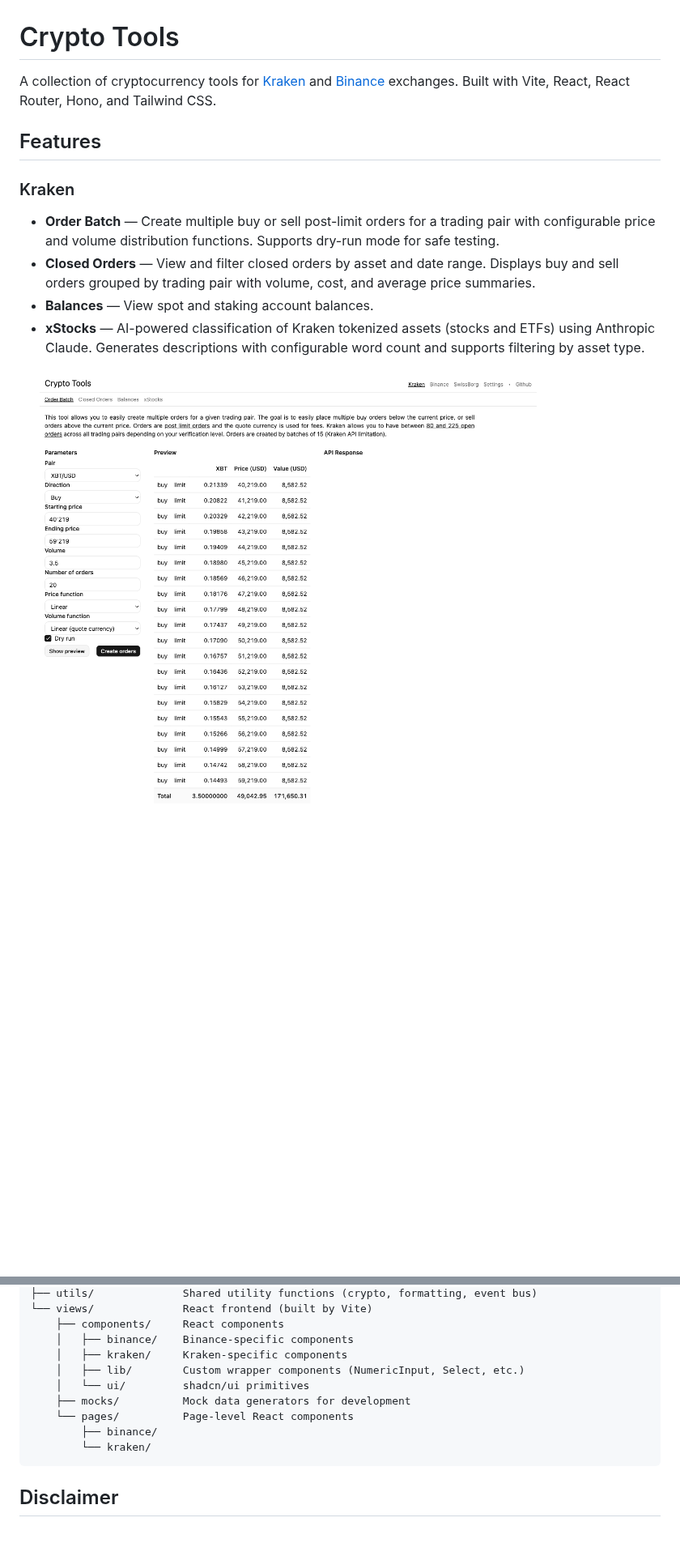
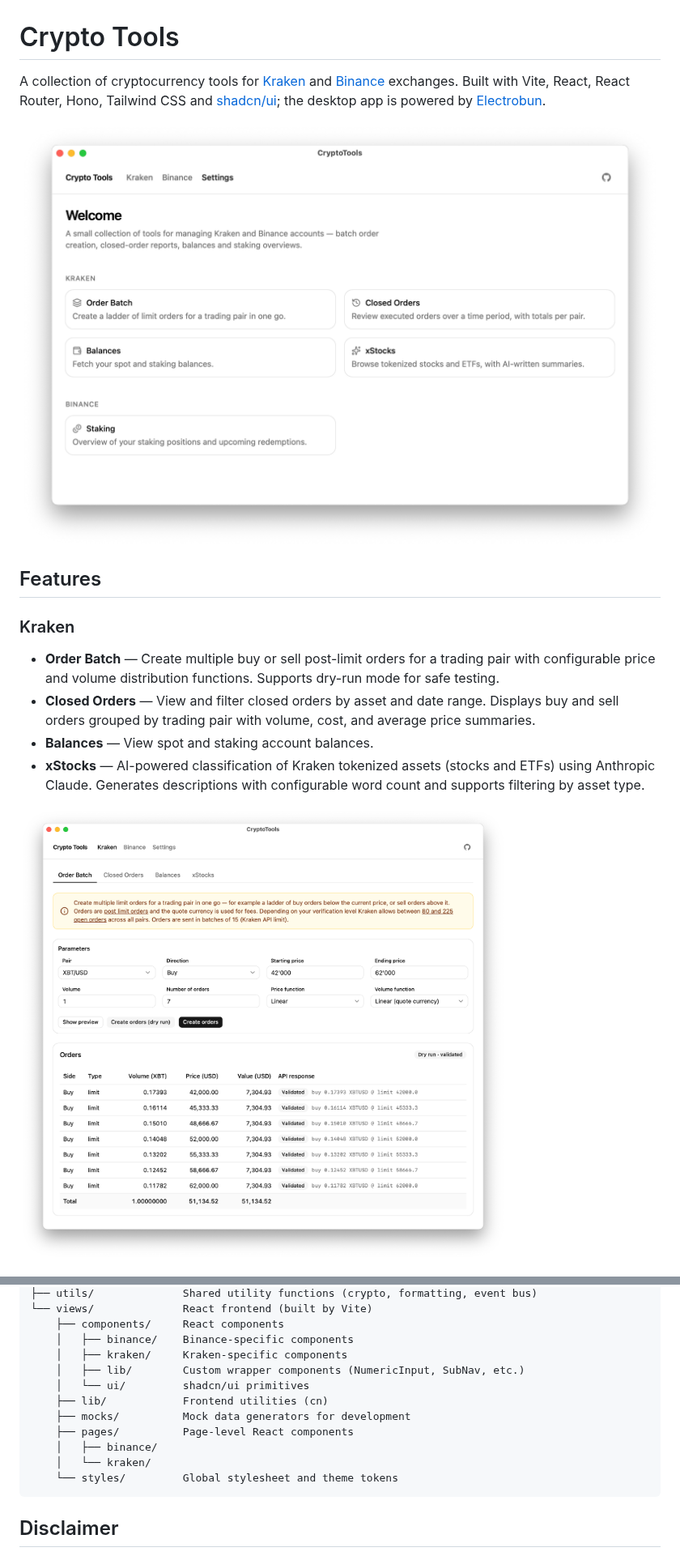
Before and after one commit to nyg/crypto-tools, a Markdown page: README.md, 2 parts joined by grey strips. Shown at 81% size. Rendered like a GitHub page; pictures changed too: public/screenshot-home.png (added), public/screenshot-kraken-order-batch.png; blank space fills up the shorter version.

Commit message:
refactor: redesign the main menu, sub menus and home page (#202)

````diff
--- a/README.md
+++ b/README.md
@@ -1,6 +1,8 @@
 # Crypto Tools
 
-A collection of cryptocurrency tools for [Kraken](https://www.kraken.com/) and [Binance](https://www.binance.com/) exchanges. Built with Vite, React, React Router, Hono, and Tailwind CSS.
+A collection of cryptocurrency tools for [Kraken](https://www.kraken.com/) and [Binance](https://www.binance.com/) exchanges. Built with Vite, React, React Router, Hono, Tailwind CSS and [shadcn/ui](https://ui.shadcn.com/); the desktop app is powered by [Electrobun](https://electrobun.dev/).
+
+![Home](public/screenshot-home.png)
 
 ## Features
 
@@ -166,12 +168,14 @@ src/
     ├── components/     React components
     │   ├── binance/    Binance-specific components
     │   ├── kraken/     Kraken-specific components
-    │   ├── lib/        Custom wrapper components (NumericInput, Select, etc.)
+    │   ├── lib/        Custom wrapper components (NumericInput, SubNav, etc.)
     │   └── ui/         shadcn/ui primitives
+    ├── lib/            Frontend utilities (cn)
     ├── mocks/          Mock data generators for development
-    └── pages/          Page-level React components
-        ├── binance/
-        └── kraken/
+    ├── pages/          Page-level React components
+    │   ├── binance/
+    │   └── kraken/
+    └── styles/         Global stylesheet and theme tokens
 ```
 
 ## Disclaimer
````
Also changed, not shown: other parts of README.md (+1 -1 lines), 7 other files.
